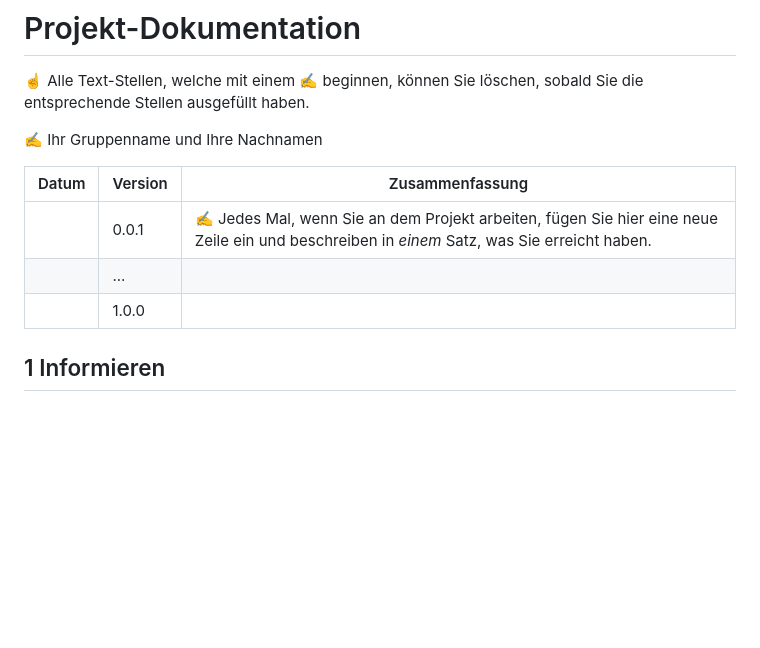
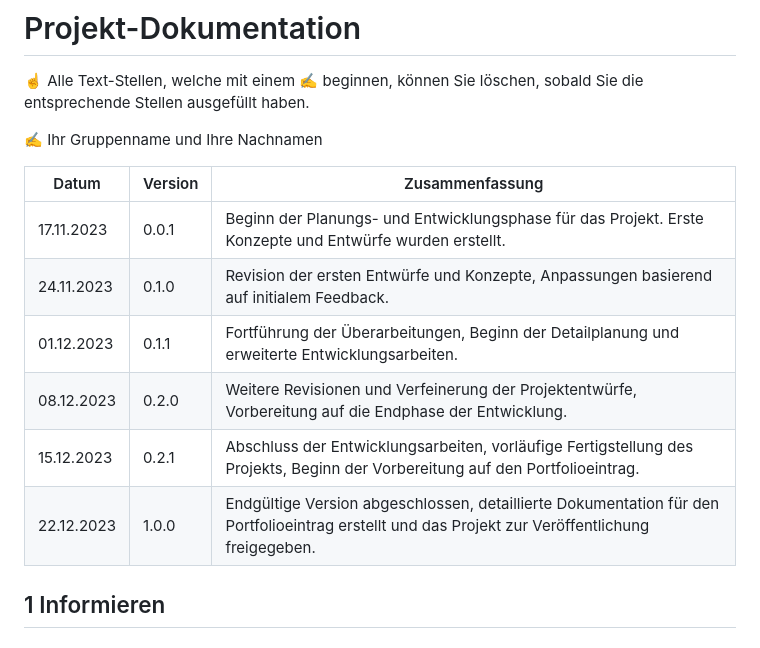
Before and after one commit to denisjashari54/LA1302, a Markdown page: Dokumentation.md, the part around the change printed below. Rendered like a GitHub page; blank space fills up the shorter version.

```diff
--- a/Dokumentation.md
+++ b/Dokumentation.md
@@ -4,11 +4,14 @@
 
 ✍️ Ihr Gruppenname und Ihre Nachnamen
 
-| Datum | Version | Zusammenfassung                                              |
-| ----- | ------- | ------------------------------------------------------------ |
-|       | 0.0.1   | ✍️ Jedes Mal, wenn Sie an dem Projekt arbeiten, fügen Sie hier eine neue Zeile ein und beschreiben in *einem* Satz, was Sie erreicht haben. |
-|       | ...     |                                                              |
-|       | 1.0.0   |                                                              |
+| Datum       | Version | Zusammenfassung                                              |
+| ----------- | ------- | ------------------------------------------------------------ |
+| 17.11.2023  | 0.0.1   | Beginn der Planungs- und Entwicklungsphase für das Projekt. Erste Konzepte und Entwürfe wurden erstellt. |
+| 24.11.2023  | 0.1.0   | Revision der ersten Entwürfe und Konzepte, Anpassungen basierend auf initialem Feedback. |
+| 01.12.2023  | 0.1.1   | Fortführung der Überarbeitungen, Beginn der Detailplanung und erweiterte Entwicklungsarbeiten. |
+| 08.12.2023  | 0.2.0   | Weitere Revisionen und Verfeinerung der Projektentwürfe, Vorbereitung auf die Endphase der Entwicklung. |
+| 15.12.2023  | 0.2.1   | Abschluss der Entwicklungsarbeiten, vorläufige Fertigstellung des Projekts, Beginn der Vorbereitung auf den Portfolioeintrag. |
+| 22.12.2023  | 1.0.0   | Endgültige Version abgeschlossen, detaillierte Dokumentation für den Portfolioeintrag erstellt und das Projekt zur Veröffentlichung freigegeben. |
 
 ## 1 Informieren
 
```
Also changed, not shown: other parts of Dokumentation.md (+14 -4 lines).
